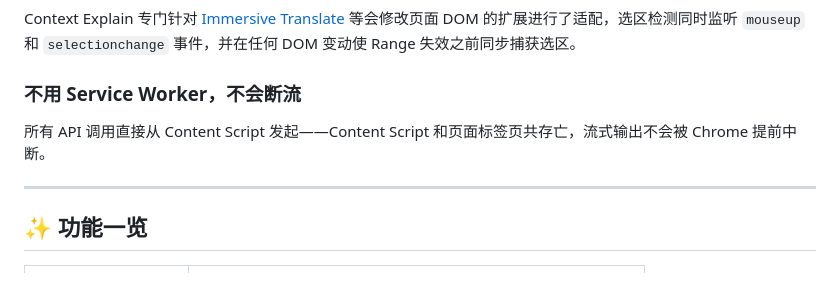
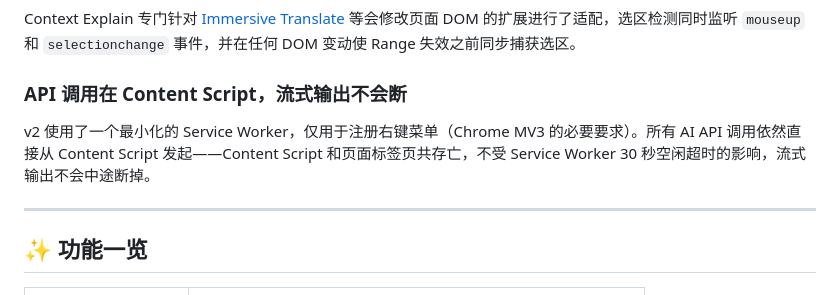
Before and after one commit to luzion89/Context-Explain, a Markdown page: README_ZH.md, the part around the change. GitHub-like rendering.

Commit message:
docs: correct service worker description — minimal SW for context menu only, API calls stay in content script

```diff
--- a/README_ZH.md
+++ b/README_ZH.md
@@ -108,9 +108,9 @@
 
 Context Explain 专门针对 [Immersive Translate](https://immersivetranslate.com/) 等会修改页面 DOM 的扩展进行了适配，选区检测同时监听 `mouseup` 和 `selectionchange` 事件，并在任何 DOM 变动使 Range 失效之前同步捕获选区。
 
-### 不用 Service Worker，不会断流
+### API 调用在 Content Script，流式输出不会断
 
-所有 API 调用直接从 Content Script 发起——Content Script 和页面标签页共存亡，流式输出不会被 Chrome 提前中断。
+v2 使用了一个最小化的 Service Worker，仅用于注册右键菜单（Chrome MV3 的必要要求）。所有 AI API 调用依然直接从 Content Script 发起——Content Script 和页面标签页共存亡，不受 Service Worker 30 秒空闲超时的影响，流式输出不会中途断掉。
 
 ---
 
```
Also changed, not shown: README.md (+2 -2 lines).
